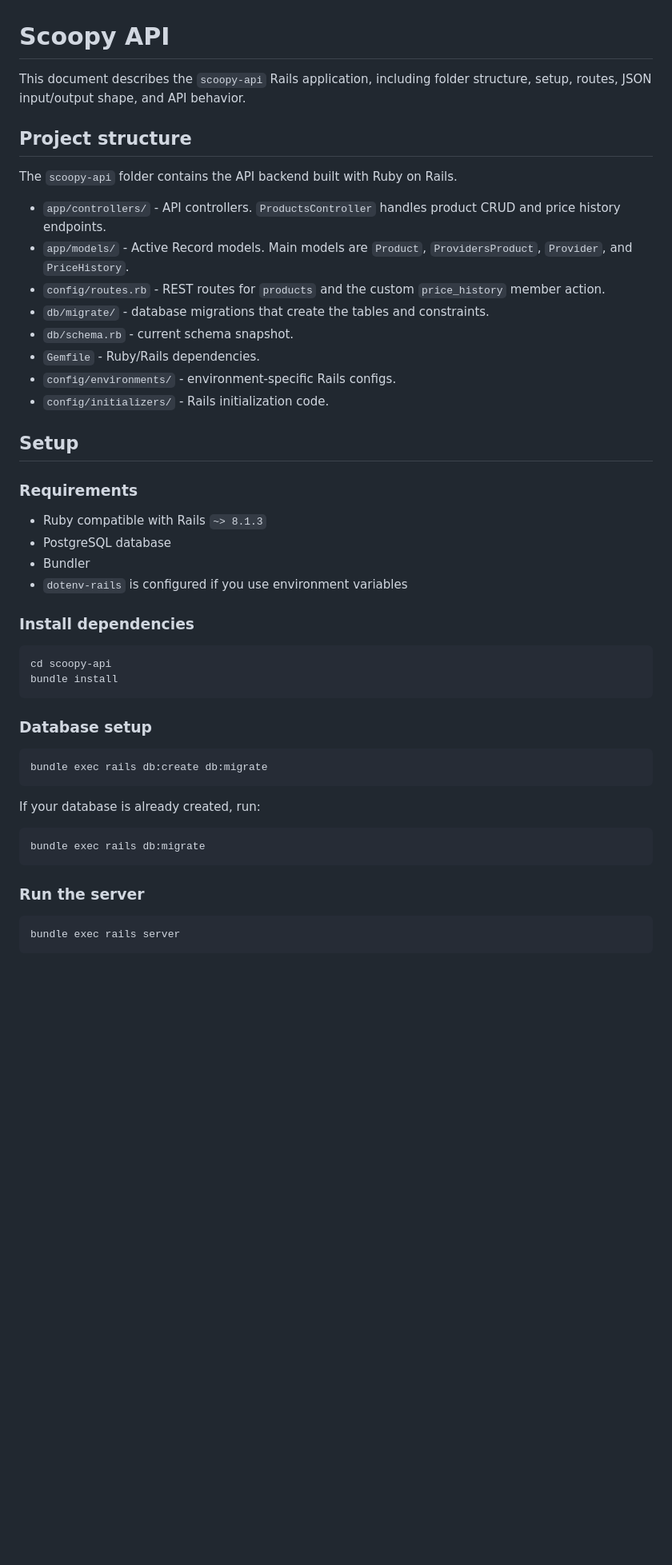
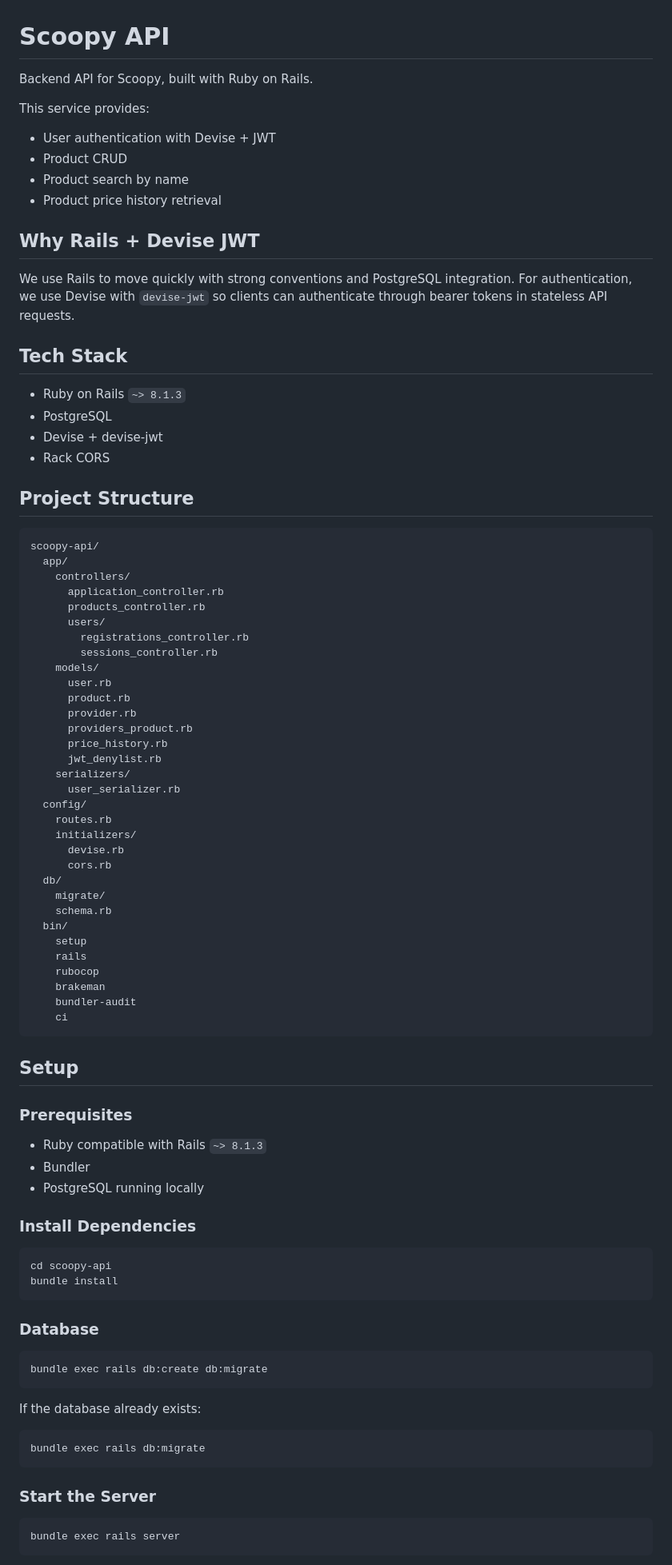
Before and after one commit to Enriquecava/Scoopy, a Markdown page: scoopy-api/README.md, the part around one of its changes. Shown at 80% size. Drawn GitHub-style; blank space fills up the shorter version.

Commit message:
[#23] Feature: Updated backend documentation.

````diff
--- a/scoopy-api/README.md
+++ b/scoopy-api/README.md
@@ -1,49 +1,90 @@
 # Scoopy API
 
-This document describes the `scoopy-api` Rails application, including folder structure, setup, routes, JSON input/output shape, and API behavior.
+Backend API for Scoopy, built with Ruby on Rails.
 
-## Project structure
+This service provides:
 
-The `scoopy-api` folder contains the API backend built with Ruby on Rails.
+- User authentication with Devise + JWT
+- Product CRUD
+- Product search by name
+- Product price history retrieval
 
-- `app/controllers/` - API controllers. `ProductsController` handles product CRUD and price history endpoints.
-- `app/models/` - Active Record models. Main models are `Product`, `ProvidersProduct`, `Provider`, and `PriceHistory`.
-- `config/routes.rb` - REST routes for `products` and the custom `price_history` member action.
-- `db/migrate/` - database migrations that create the tables and constraints.
-- `db/schema.rb` - current schema snapshot.
-- `Gemfile` - Ruby/Rails dependencies.
-- `config/environments/` - environment-specific Rails configs.
-- `config/initializers/` - Rails initialization code.
+## Why Rails + Devise JWT
+
+We use Rails to move quickly with strong conventions and PostgreSQL integration. For authentication, we use Devise with `devise-jwt` so clients can authenticate through bearer tokens in stateless API requests.
+
+## Tech Stack
+
+- Ruby on Rails `~> 8.1.3`
+- PostgreSQL
+- Devise + devise-jwt
+- Rack CORS
+
+## Project Structure
+
+```text
+scoopy-api/
+  app/
+    controllers/
+      application_controller.rb
+      products_controller.rb
+      users/
+        registrations_controller.rb
+        sessions_controller.rb
+    models/
+      user.rb
+      product.rb
+      provider.rb
+      providers_product.rb
+      price_history.rb
+      jwt_denylist.rb
+    serializers/
+      user_serializer.rb
+  config/
+    routes.rb
+    initializers/
+      devise.rb
+      cors.rb
+  db/
+    migrate/
+    schema.rb
+  bin/
+    setup
+    rails
+    rubocop
+    brakeman
+    bundler-audit
+    ci
+```
 
 ## Setup
 
-### Requirements
+### Prerequisites
 
 - Ruby compatible with Rails `~> 8.1.3`
-- PostgreSQL database
 - Bundler
-- `dotenv-rails` is configured if you use environment variables
+- PostgreSQL running locally
 
-### Install dependencies
+### Install Dependencies
 
 ```bash
 cd scoopy-api
 bundle install
 ```
 
-### Database setup
+### Database
 
 ```bash
 bundle exec rails db:create db:migrate
 ```
 
-If your database is already created, run:
+If the database already exists:
 
 ```bash
 bundle exec rails db:migrate
 ```
 
-### Run the server
+### Start the Server
 
 ```bash
 bundle exec rails server
````
Also changed, not shown: other parts of scoopy-api/README.md (+220 -167 lines).
